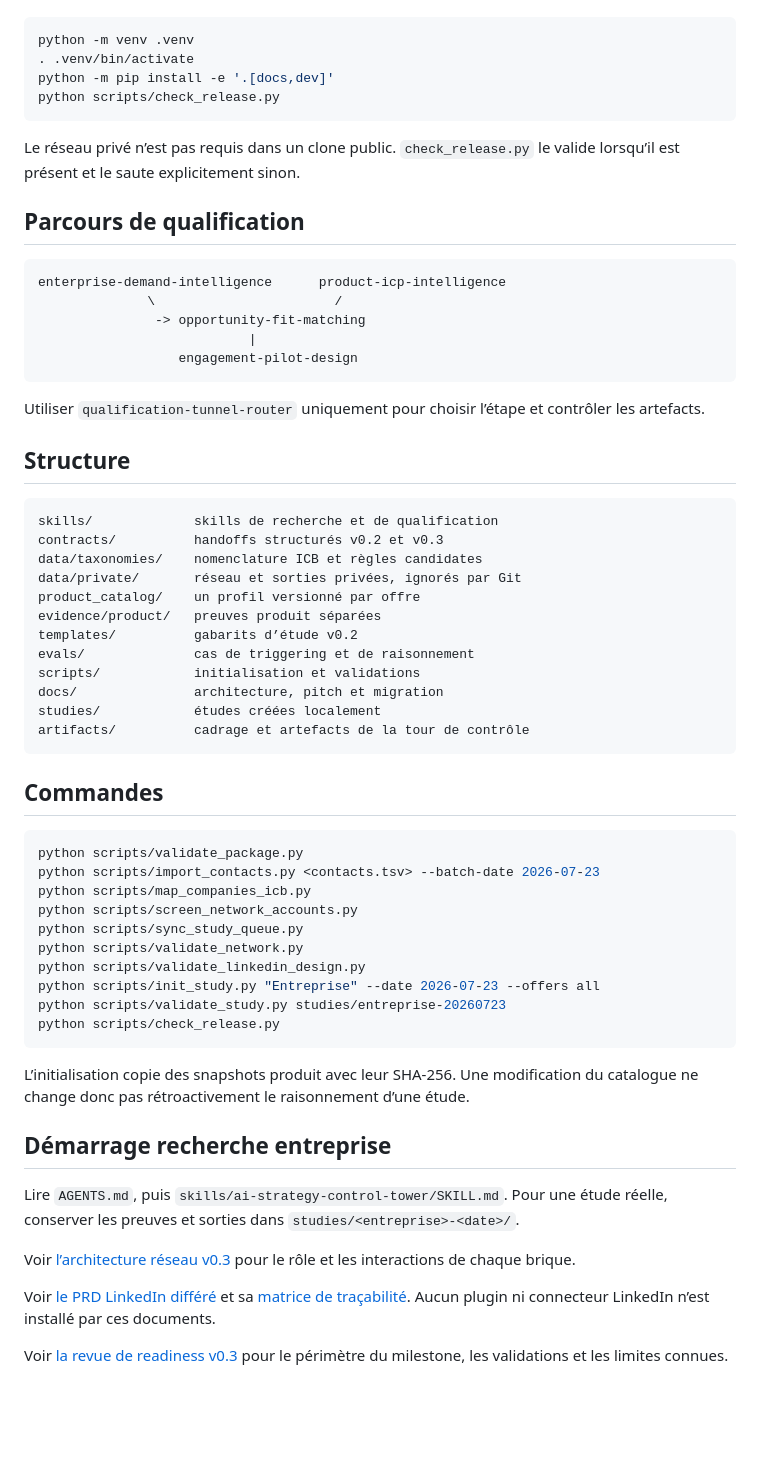
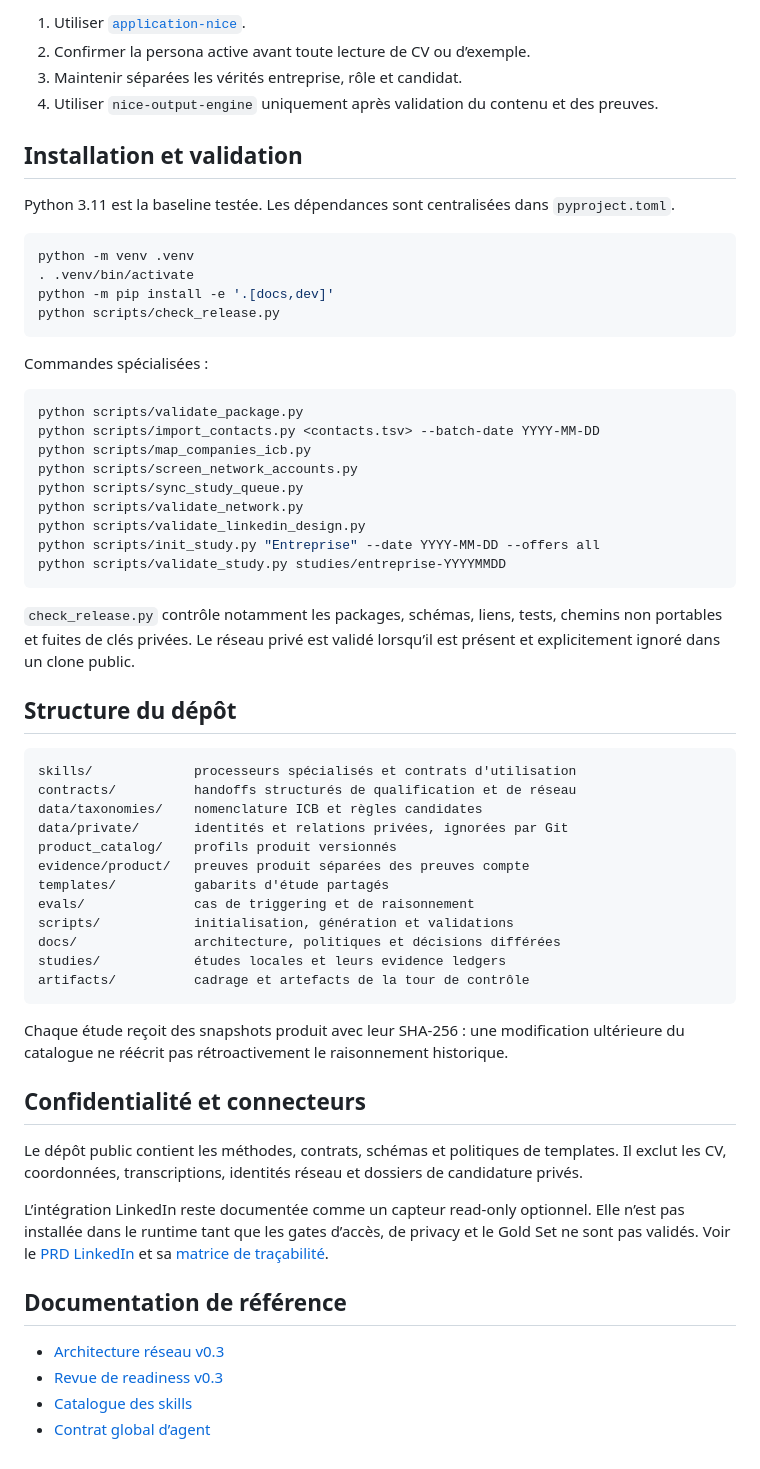
Before and after one commit to achard-arnaud/ai-maturity-diagnostic, a Markdown page: README.md, the part around one of its changes. Drawn GitHub-style; blank space fills up the shorter version.

Commit message:
Update README for v0.4 architecture

````diff
--- a/README.md
+++ b/README.md
@@ -14,3 +64,11 @@ Python 3.11 est la baseline testée. Les dépendances sont centralisées dans `p
+1. Utiliser [`application-nice`](skills/application-nice/SKILL.md).
+2. Confirmer la persona active avant toute lecture de CV ou d’exemple.
+3. Maintenir séparées les vérités entreprise, rôle et candidat.
+4. Utiliser `nice-output-engine` uniquement après validation du contenu et des preuves.
+
+## Installation et validation
+
+Python 3.11 est la baseline testée. Les dépendances sont centralisées dans `pyproject.toml`.
 
 ```bash
 python -m venv .venv
@@ -19,60 +77,50 @@ python -m pip install -e '.[docs,dev]'
 python scripts/check_release.py
 ```
 
-Le réseau privé n’est pas requis dans un clone public. `check_release.py` le valide lorsqu’il est présent et le saute explicitement sinon.
-
-## Parcours de qualification
-
-```text
-enterprise-demand-intelligence      product-icp-intelligence
-              \                       /
-               -> opportunity-fit-matching
-                           |
-                  engagement-pilot-design
-```
-
-Utiliser `qualification-tunnel-router` uniquement pour choisir l’étape et contrôler les artefacts.
-
-## Structure
-
-```text
-skills/             skills de recherche et de qualification
-contracts/          handoffs structurés v0.2 et v0.3
-data/taxonomies/    nomenclature ICB et règles candidates
-data/private/       réseau et sorties privées, ignorés par Git
-product_catalog/    un profil versionné par offre
-evidence/product/   preuves produit séparées
-templates/          gabarits d’étude v0.2
-evals/              cas de triggering et de raisonnement
-scripts/            initialisation et validations
-docs/               architecture, pitch et migration
-studies/            études créées localement
-artifacts/          cadrage et artefacts de la tour de contrôle
-```
-
-## Commandes
+Commandes spécialisées :
 
 ```bash
 python scripts/validate_package.py
-python scripts/import_contacts.py <contacts.tsv> --batch-date 2026-07-23
+python scripts/import_contacts.py <contacts.tsv> --batch-date YYYY-MM-DD
 python scripts/map_companies_icb.py
 python scripts/screen_network_accounts.py
 python scripts/sync_study_queue.py
 python scripts/validate_network.py
 python scripts/validate_linkedin_design.py
-python scripts/init_study.py "Entreprise" --date 2026-07-23 --offers all
-python scripts/validate_study.py studies/entreprise-20260723
-python scripts/check_release.py
+python scripts/init_study.py "Entreprise" --date YYYY-MM-DD --offers all
+python scripts/validate_study.py studies/entreprise-YYYYMMDD
 ```
 
-L’initialisation copie des snapshots produit avec leur SHA-256. Une modification du catalogue ne change donc pas rétroactivement le raisonnement d’une étude.
+`check_release.py` contrôle notamment les packages, schémas, liens, tests, chemins non portables et fuites de clés privées. Le réseau privé est validé lorsqu’il est présent et explicitement ignoré dans un clone public.
 
-## Démarrage recherche entreprise
+## Structure du dépôt
 
-Lire `AGENTS.md`, puis `skills/ai-strategy-control-tower/SKILL.md`. Pour une étude réelle, conserver les preuves et sorties dans `studies/<entreprise>-<date>/`.
+```text
+skills/             processeurs spécialisés et contrats d'utilisation
+contracts/          handoffs structurés de qualification et de réseau
+data/taxonomies/    nomenclature ICB et règles candidates
+data/private/       identités et relations privées, ignorées par Git
+product_catalog/    profils produit versionnés
+evidence/product/   preuves produit séparées des preuves compte
+templates/          gabarits d'étude partagés
+evals/              cas de triggering et de raisonnement
+scripts/            initialisation, génération et validations
+docs/               architecture, politiques et décisions différées
+studies/            études locales et leurs evidence ledgers
+artifacts/          cadrage et artefacts de la tour de contrôle
+```
 
-Voir [l’architecture réseau v0.3](docs/05_network_architecture_v0_3.md) pour le rôle et les interactions de chaque brique.
+Chaque étude reçoit des snapshots produit avec leur SHA-256 : une modification ultérieure du catalogue ne réécrit pas rétroactivement le raisonnement historique.
 
-Voir [le PRD LinkedIn différé](docs/PRD_linkedin_qualification_plugin_v0_1.md) et sa [matrice de traçabilité](docs/linkedin_prd_traceability_matrix.md). Aucun plugin ni connecteur LinkedIn n’est installé par ces documents.
+## Confidentialité et connecteurs
 
-Voir [la revue de readiness v0.3](docs/06_release_readiness_v0_3.md) pour le périmètre du milestone, les validations et les limites connues.
+Le dépôt public contient les méthodes, contrats, schémas et politiques de templates. Il exclut les CV, coordonnées, transcriptions, identités réseau et dossiers de candidature privés.
+
+L’intégration LinkedIn reste documentée comme un capteur read-only optionnel. Elle n’est pas installée dans le runtime tant que les gates d’accès, de privacy et le Gold Set ne sont pas validés. Voir le [PRD LinkedIn](docs/PRD_linkedin_qualification_plugin_v0_1.md) et sa [matrice de traçabilité](docs/linkedin_prd_traceability_matrix.md).
+
+## Documentation de référence
+
+- [Architecture réseau v0.3](docs/05_network_architecture_v0_3.md)
+- [Revue de readiness v0.3](docs/06_release_readiness_v0_3.md)
+- [Catalogue des skills](skills/README.md)
+- [Contrat global d’agent](AGENTS.md)
````
Also changed, not shown: other parts of README.md (+58 -8 lines).
